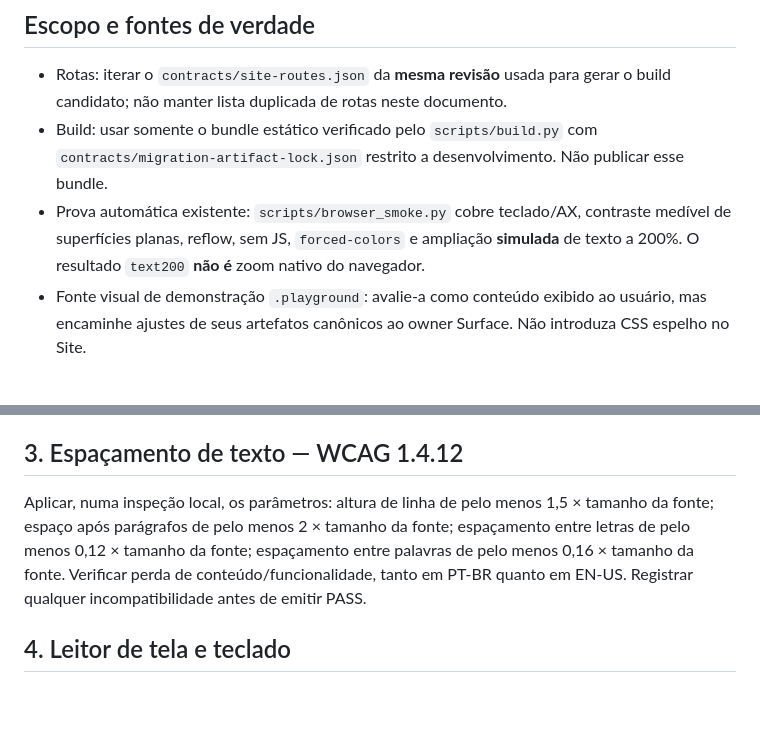
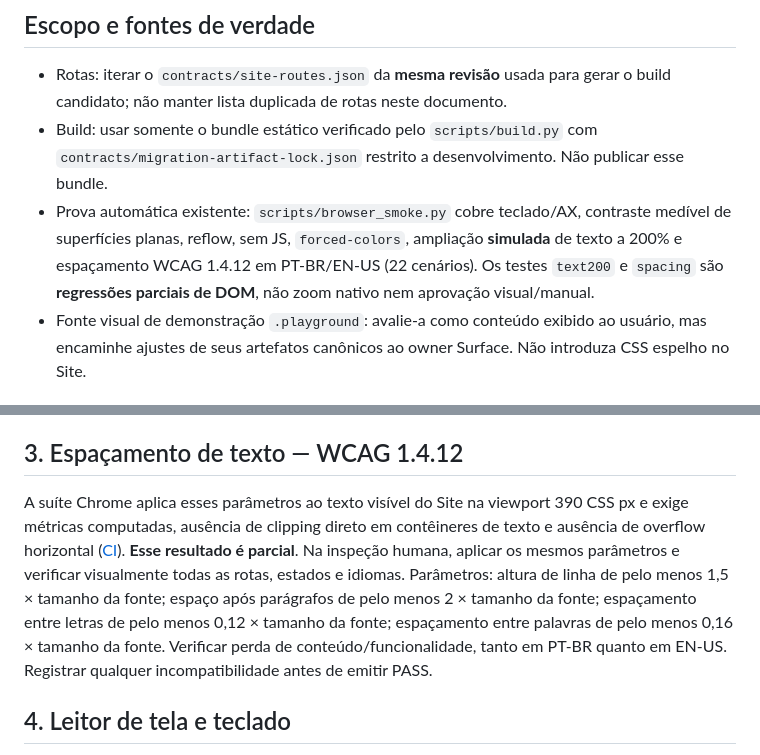
Before and after one commit to ordaxsystems/ordax-site, a Markdown page: docs/ACCESSIBILITY-GATES.md, 2 parts joined by grey strips. Rendered like a GitHub page; blank space fills up the shorter version.

Commit message:
docs(site): distinguish automated WCAG spacing probe from manual acceptance

```diff
--- a/docs/ACCESSIBILITY-GATES.md
+++ b/docs/ACCESSIBILITY-GATES.md
@@ -6,7 +6,7 @@
 
 - Rotas: iterar o `contracts/site-routes.json` da **mesma revisão** usada para gerar o build candidato; não manter lista duplicada de rotas neste documento.
 - Build: usar somente o bundle estático verificado pelo `scripts/build.py` com `contracts/migration-artifact-lock.json` restrito a desenvolvimento. Não publicar esse bundle.
-- Prova automática existente: `scripts/browser_smoke.py` cobre teclado/AX, contraste medível de superfícies planas, reflow, sem JS, `forced-colors` e ampliação **simulada** de texto a 200%. O resultado `text200` **não é** zoom nativo do navegador.
+- Prova automática existente: `scripts/browser_smoke.py` cobre teclado/AX, contraste medível de superfícies planas, reflow, sem JS, `forced-colors`, ampliação **simulada** de texto a 200% e espaçamento WCAG 1.4.12 em PT-BR/EN-US (22 cenários). Os testes `text200` e `spacing` são **regressões parciais de DOM**, não zoom nativo nem aprovação visual/manual.
 - Fonte visual de demonstração `.playground`: avalie-a como conteúdo exibido ao usuário, mas encaminhe ajustes de seus artefatos canônicos ao owner Surface. Não introduza CSS espelho no Site.
 
 ## Evidência obrigatória por rota
@@ -29,7 +29,7 @@ Registre: revisão completa do commit, digest do build candidato, rota do contra
 
 ## 3. Espaçamento de texto — WCAG 1.4.12
 
-Aplicar, numa inspeção local, os parâmetros: altura de linha de pelo menos 1,5 × tamanho da fonte; espaço após parágrafos de pelo menos 2 × tamanho da fonte; espaçamento entre letras de pelo menos 0,12 × tamanho da fonte; espaçamento entre palavras de pelo menos 0,16 × tamanho da fonte. Verificar perda de conteúdo/funcionalidade, tanto em PT-BR quanto em EN-US. Registrar qualquer incompatibilidade antes de emitir PASS.
+A suíte Chrome aplica esses parâmetros ao texto visível do Site na viewport 390 CSS px e exige métricas computadas, ausência de clipping direto em contêineres de texto e ausência de overflow horizontal ([CI](https://github.com/ordaxsystems/ordax-site/actions/runs/40057544890)). **Esse resultado é parcial**. Na inspeção humana, aplicar os mesmos parâmetros e verificar visualmente todas as rotas, estados e idiomas. Parâmetros: altura de linha de pelo menos 1,5 × tamanho da fonte; espaço após parágrafos de pelo menos 2 × tamanho da fonte; espaçamento entre letras de pelo menos 0,12 × tamanho da fonte; espaçamento entre palavras de pelo menos 0,16 × tamanho da fonte. Verificar perda de conteúdo/funcionalidade, tanto em PT-BR quanto em EN-US. Registrar qualquer incompatibilidade antes de emitir PASS.
 
 ## 4. Leitor de tela e teclado
 
```
